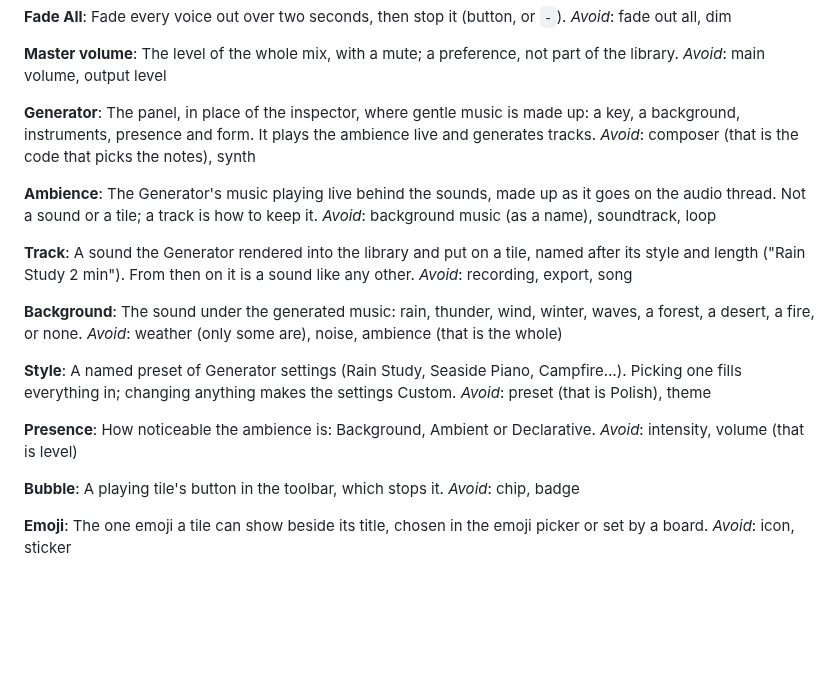
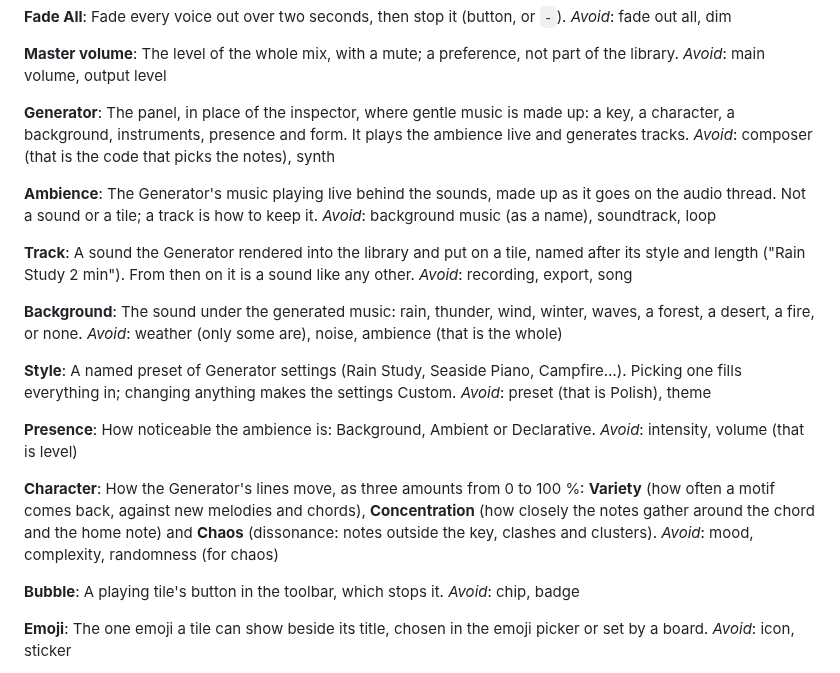
Before and after one commit to augustocstanaka/olio, a Markdown page: GLOSSARY.md, the part around the change. GitHub-like rendering; blank space fills up the shorter version.

```diff
--- a/GLOSSARY.md
+++ b/GLOSSARY.md
@@ -140,7 +140,7 @@ _Avoid_: main volume, output level
 
 **Generator**:
 The panel, in place of the inspector, where gentle music is made up: a
-key, a background, instruments, presence and form. It plays the
+key, a character, a background, instruments, presence and form. It plays the
 ambience live and generates tracks.
 _Avoid_: composer (that is the code that picks the notes), synth
 
@@ -169,6 +169,14 @@ _Avoid_: preset (that is Polish), theme
 **Presence**:
 How noticeable the ambience is: Background, Ambient or Declarative.
 _Avoid_: intensity, volume (that is level)
+
+**Character**:
+How the Generator's lines move, as three amounts from 0 to 100 %:
+**Variety** (how often a motif comes back, against new melodies and
+chords), **Concentration** (how closely the notes gather around the chord
+and the home note) and **Chaos** (dissonance: notes outside the key,
+clashes and clusters).
+_Avoid_: mood, complexity, randomness (for chaos)
 
 **Bubble**:
 A playing tile's button in the toolbar, which stops it.
```
Also changed, not shown: README.md (+5 -0 lines), docs/ROADMAP.md (+2 -1 lines), docs/images/window-generator.png, 4 other files.
